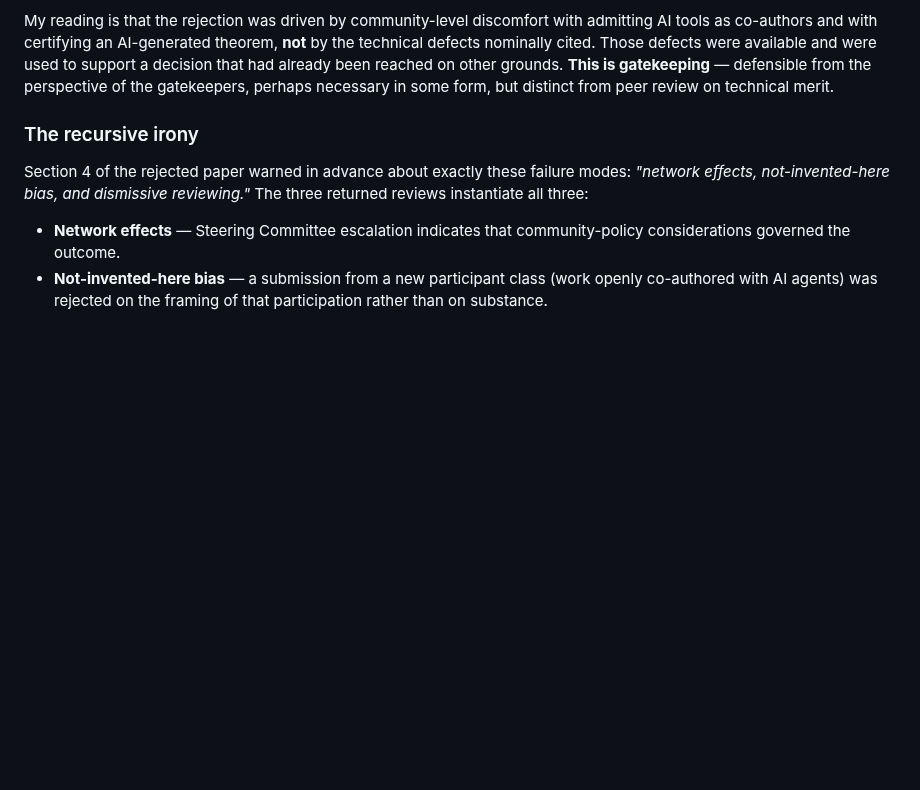
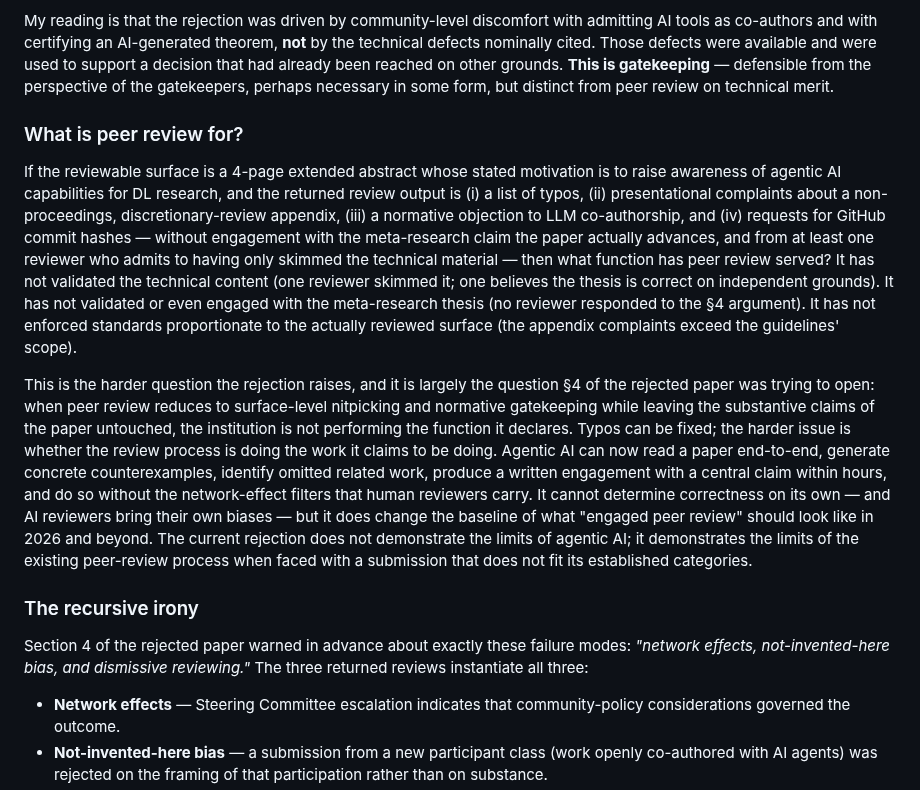
Before and after one commit to lambdamikel/alcircc5, a Markdown page: README.md, the part around one of its changes. Rendered like a GitHub page; blank space fills up the shorter version.

Commit message:
Strengthen DL 2026 rejection section with guidelines violation and review-purpose question
Adds two substantive points to the "Why I (Wessel) believe the paper was
rejected on the wrong basis" section:

(1) The DL 2026 submission guidelines explicitly state that the appendix
is optional, reviewed at the reviewers' discretion, and "will not be
included in the proceedings." Yet all three reviews rest substantial
weight on appendix defects -- including from Reviewer A, who admits to
having only skimmed it. Weighting appendix defects as rejection grounds
contradicts the workshop's own published guidelines for what is being
reviewed.

(2) A new "What is peer review for?" subsection asking what function
the review process served when its outputs were typos, complaints about
non-proceedings appendix material, a normative objection to LLM
co-authorship, and GitHub-pinning requests -- with no engagement with
the meta-research claim of the paper or the substantive technical
content of the abstract.

Co-Authored-By: Claude Opus 4.7 <noreply@anthropic.com>

```diff
--- a/README.md
+++ b/README.md
@@ -597,6 +598,12 @@ The reviews themselves carry the evidence:
 - **The PC's covering letter confirms what was actually being decided.** Quoted verbatim: *"the paper could be a good scientific contribution if it adopted a higher-level perspective — focusing on the advantages and disadvantages of using LLMs for formal proofs rather than claiming decidability results."* Translated: same content minus the decidability claim would be considered. The objection was to the framing and the precedent, not the substance.
 
 My reading is that the rejection was driven by community-level discomfort with admitting AI tools as co-authors and with certifying an AI-generated theorem, **not** by the technical defects nominally cited. Those defects were available and were used to support a decision that had already been reached on other grounds. **This is gatekeeping** — defensible from the perspective of the gatekeepers, perhaps necessary in some form, but distinct from peer review on technical merit.
+
+### What is peer review for?
+
+If the reviewable surface is a 4-page extended abstract whose stated motivation is to raise awareness of agentic AI capabilities for DL research, and the returned review output is (i) a list of typos, (ii) presentational complaints about a non-proceedings, discretionary-review appendix, (iii) a normative objection to LLM co-authorship, and (iv) requests for GitHub commit hashes — without engagement with the meta-research claim the paper actually advances, and from at least one reviewer who admits to having only skimmed the technical material — then what function has peer review served? It has not validated the technical content (one reviewer skimmed it; one believes the thesis is correct on independent grounds). It has not validated or even engaged with the meta-research thesis (no reviewer responded to the §4 argument). It has not enforced standards proportionate to the actually reviewed surface (the appendix complaints exceed the guidelines' scope).
+
+This is the harder question the rejection raises, and it is largely the question §4 of the rejected paper was trying to open: when peer review reduces to surface-level nitpicking and normative gatekeeping while leaving the substantive claims of the paper untouched, the institution is not performing the function it declares. Typos can be fixed; the harder issue is whether the review process is doing the work it claims to be doing. Agentic AI can now read a paper end-to-end, generate concrete counterexamples, identify omitted related work, produce a written engagement with a central claim within hours, and do so without the network-effect filters that human reviewers carry. It cannot determine correctness on its own — and AI reviewers bring their own biases — but it does change the baseline of what "engaged peer review" should look like in 2026 and beyond. The current rejection does not demonstrate the limits of agentic AI; it demonstrates the limits of the existing peer-review process when faced with a submission that does not fit its established categories.
 
 ### The recursive irony
 
```
Also changed, not shown: other parts of README.md (+1 -0 lines).
